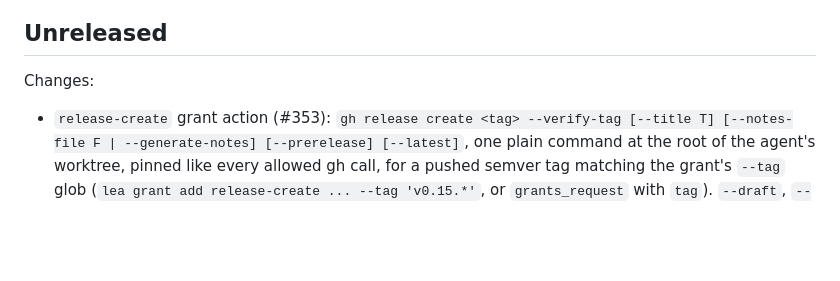
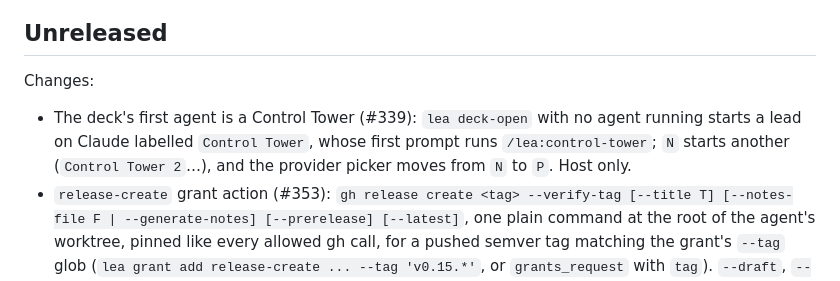
Before and after one commit to DavidGodefroid/lea, a Markdown page: CHANGELOG.md, the part around the change. GitHub-like rendering; blank space fills up the shorter version.

Commit message:
docs(changelog): Control Tower first launch (#339)
Co-Authored-By: Claude Opus 5.5 (1M context) <noreply@anthropic.com>

```diff
--- a/CHANGELOG.md
+++ b/CHANGELOG.md
@@ -4,6 +4,9 @@
 
 Changes:
 
+- The deck's first agent is a Control Tower (#339): `lea deck-open` with no agent running starts a
+  lead on Claude labelled `Control Tower`, whose first prompt runs `/lea:control-tower`; `N` starts
+  another (`Control Tower 2`…), and the provider picker moves from `N` to `P`. Host only.
 - `release-create` grant action (#353): `gh release create <tag> --verify-tag [--title T]
   [--notes-file F | --generate-notes] [--prerelease] [--latest]`, one plain command at the root of
   the agent's worktree, pinned like every allowed gh call, for a pushed semver tag matching the
```
